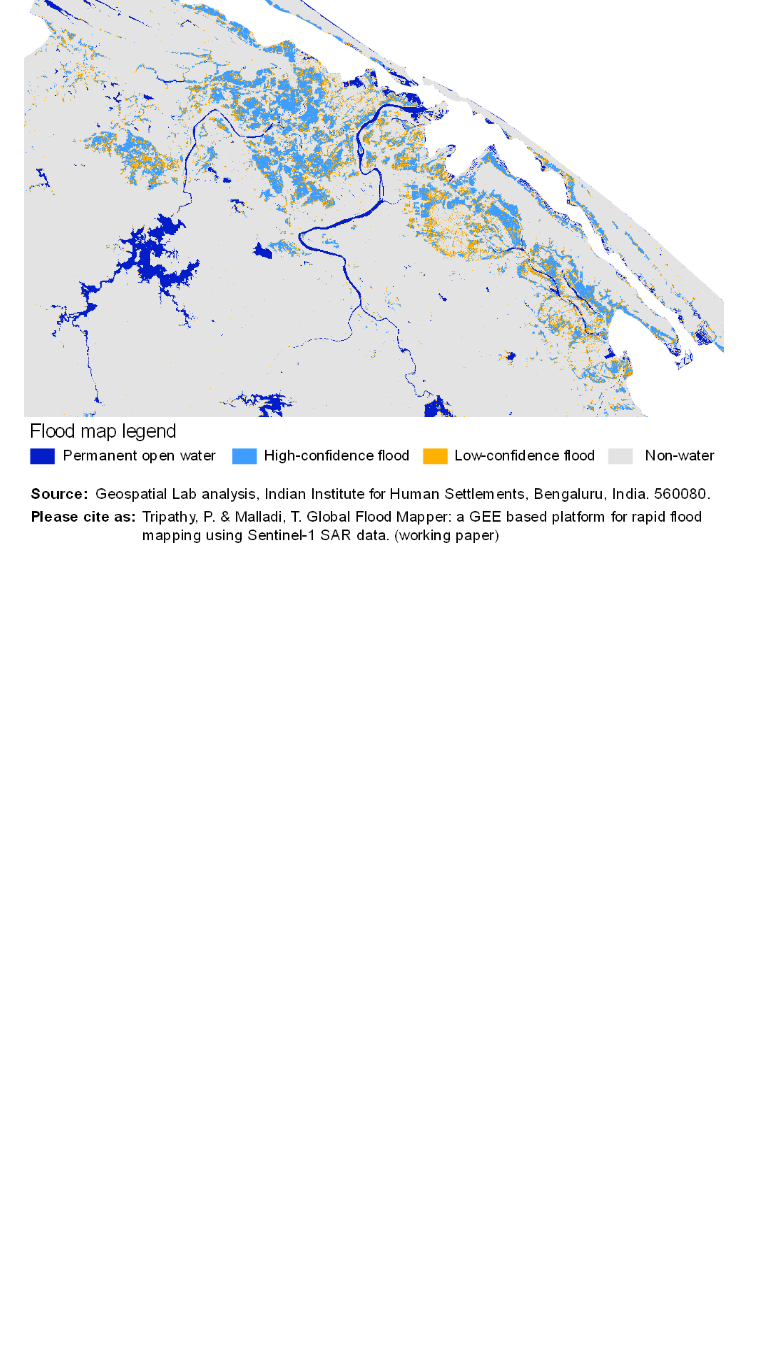
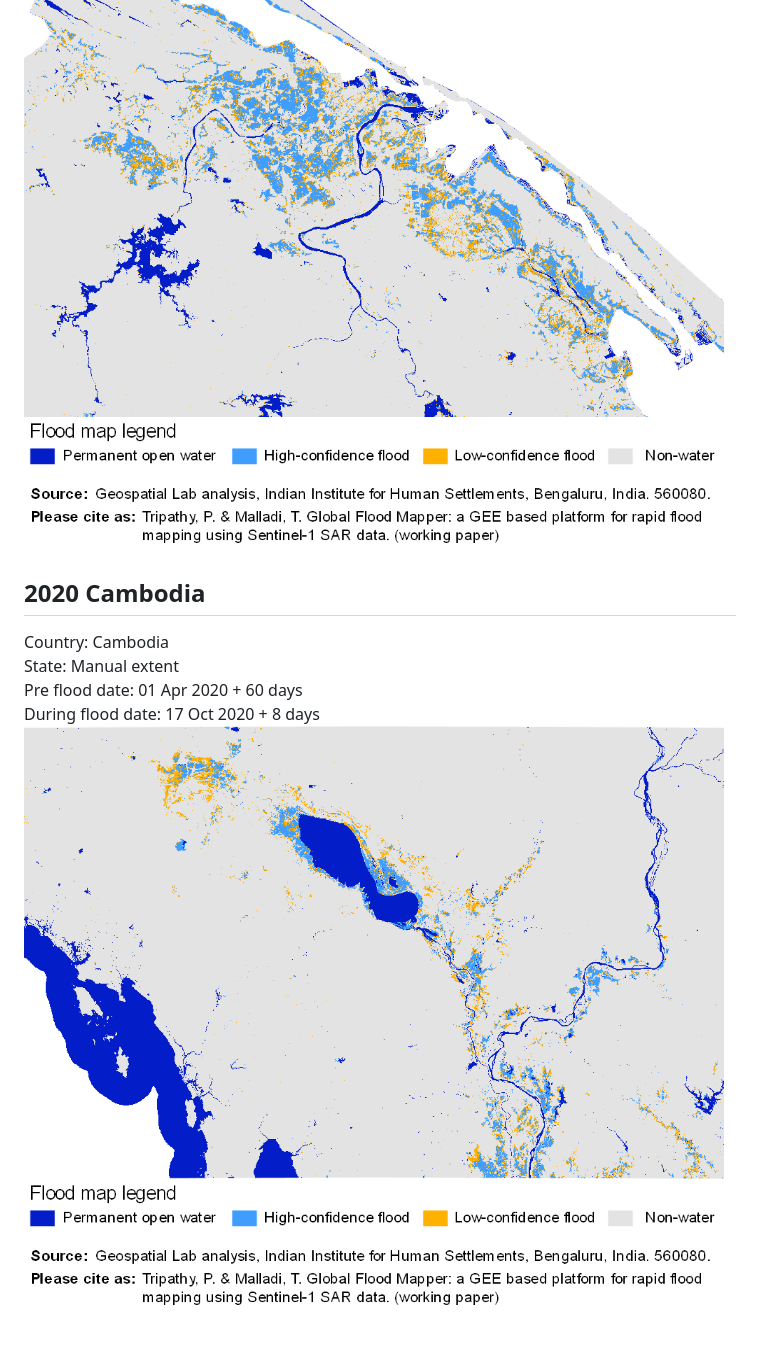
Before and after one commit to PratyushTripathy/global_flood_mapper, a Markdown page: examples/2020/README.md, the part around the change. Drawn GitHub-style; pictures changed too: media/expl/2020_Cambodia.png (added); blank space fills up the shorter version.

Commit message:
Cambodia 2020 floods added

```diff
--- a/examples/2020/README.md
+++ b/examples/2020/README.md
@@ -15,3 +15,11 @@ Pre flood date: 01 Aug 2020 + 60 days<br/>
 During flood date: 13 Oct 2020 + 1 day<br/>
 <img src="../../media/expl/2020_Hue.png" height="417" width="700"><br/>
 <img src="../../media/legend_base.png" height="115" width="730"><br/>
+
+## 2020 Cambodia<br/>
+Country: Cambodia<br/>
+State: Manual extent<br/>
+Pre flood date: 01 Apr 2020 + 60 days<br/>
+During flood date: 17 Oct 2020 + 8 days<br/>
+<img src="../../media/expl/2020_Cambodia.png" height="417" width="700"><br/>
+<img src="../../media/legend_base.png" height="115" width="730"><br/>
```
Also changed, not shown: 1 other file.
